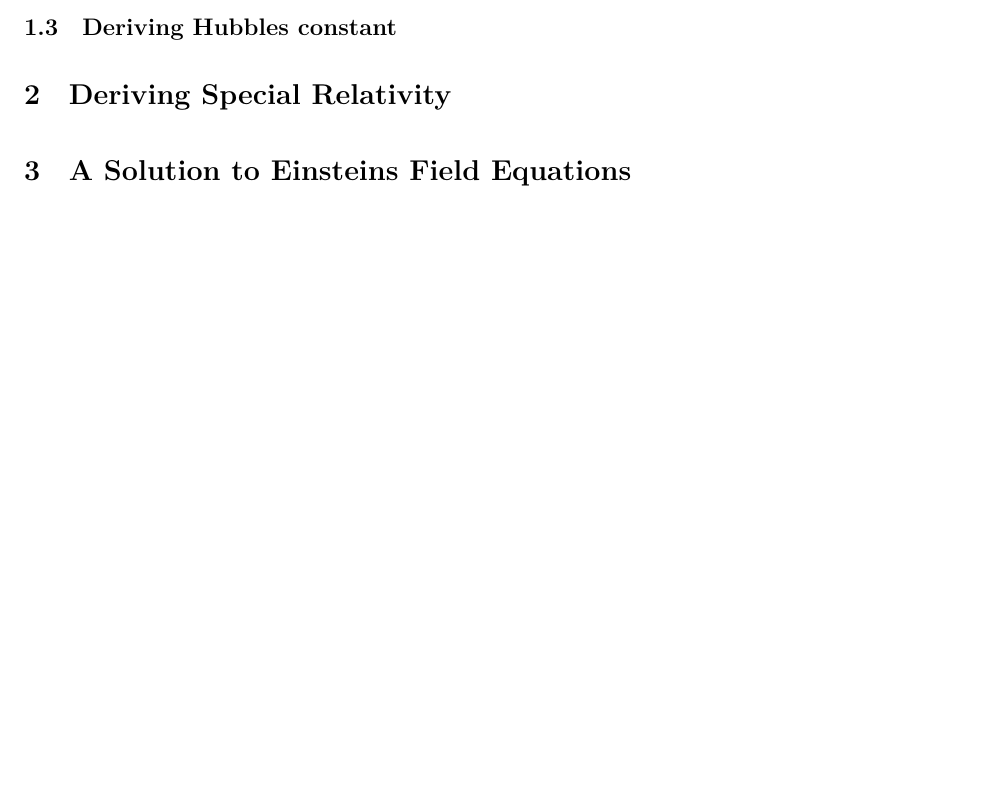
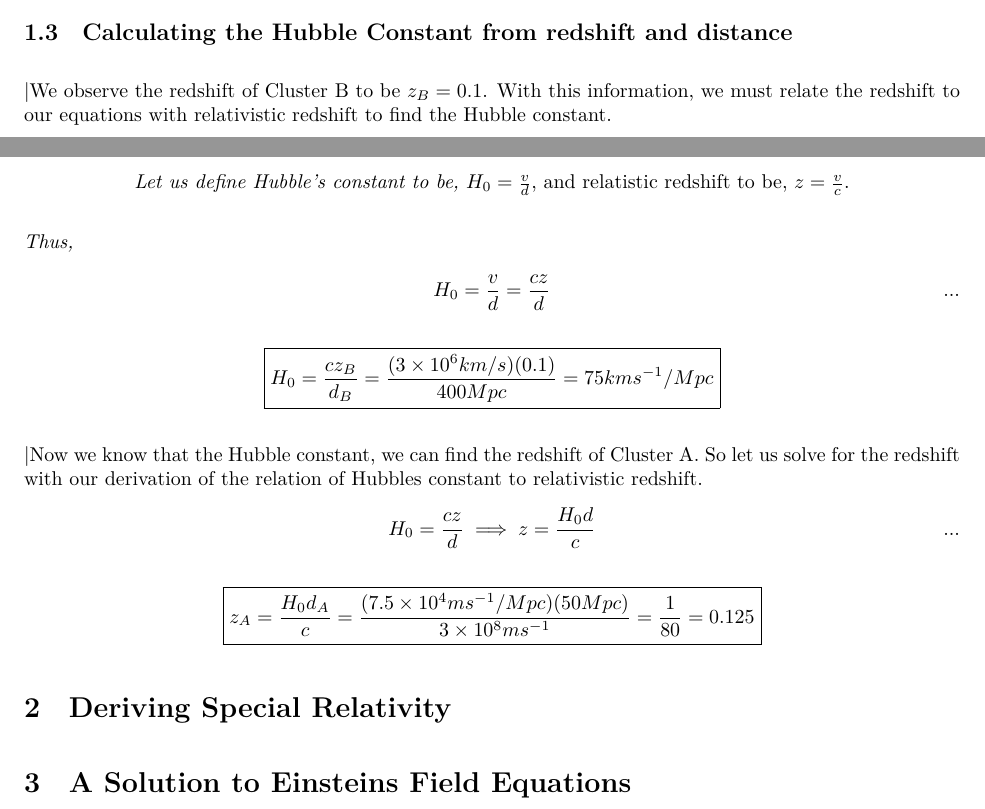
Before and after one commit to andrewjosephlehmann/AST121, a LaTeX problem sheet (AST121assignment2/ast121a2.tex): part of page 4 of 4 before the commit and two parts of pages 3 and 4 of 4 after it, the two joined at a grey line, cut at the place of the change, the shorter picture padded with empty space. Compiled offline with XeLaTeX; a LaTeX package or settings file that is missing is left out.

Commit message:
Update ast121a2.tex

```diff
--- a/AST121assignment2/ast121a2.tex
+++ b/AST121assignment2/ast121a2.tex
@@ -121,14 +121,26 @@ Additionally, it is worth noting that a galaxy cluster's apparent size and brigh
 
 
 
-
-
-
-
-
-
-\subsection{Deriving Hubbles constant}
-
+\subsection{Calculating the Hubble Constant from redshift and distance}
+\textbar{We observe the redshift of Cluster B to be $z_B = 0.1$. With this information, we must relate the redshift to our equations with relativistic redshift to find the Hubble constant.}
+\begin{center}
+	\textit{Let us define Hubble's constant to be,  }$H_0 = \frac{v}{d}$, and relatistic redshift to be, $z = \frac{v}{c}. $
+\end{center}
+	\textit{Thus,}
+\begin{gather*}
+	H_0 = \frac{v}{d} = \frac{cz}{d}
+\end{gather*}
+\begin{center}
+\boxed{H_0 = \frac{cz_B}{d_B} = \frac{(3\times10^6km/s)(0.1)}{400Mpc} = 75kms^{-1}/Mpc}
+\end{center}
+\textbar{Now we know that the Hubble constant, we can find the redshift of Cluster A. So let us solve for the redshift with our derivation of the relation of Hubbles constant to relativistic redshift.}
+\begin{gather*}
+	H_0 = \frac{cz}{d} \implies z = \frac{H_0d}{c}
+\end{gather*}
+\begin{center}
+	$\boxed{z_A = \frac{H_0d_A}{c} = \frac{(7.5\times10^4ms^{-1}/Mpc)(50Mpc)}{3\times10^{8}ms^{-1}}=\frac{1}{80}=0.125}
+	$
+\end{center}
 
 	\section{Deriving Special Relativity}
 
```
